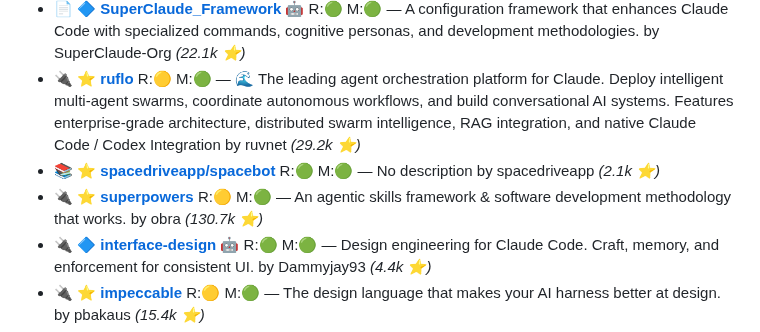
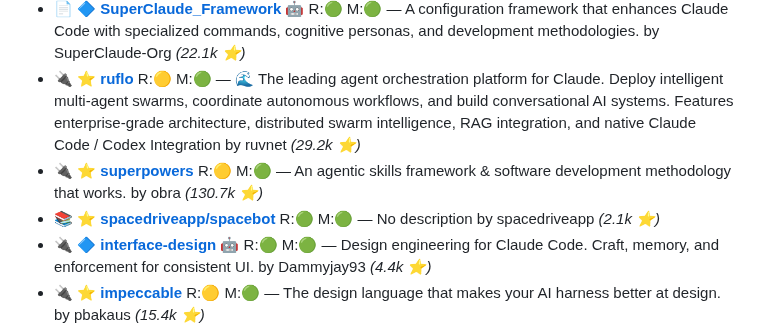
Before and after one commit to the911fund/skill-of-skills, a Markdown page: README.md, the part around one of its changes. Drawn GitHub-style.

Commit message:
Auto-update README.md with latest skills data

```diff
--- a/README.md
+++ b/README.md
@@ -384,8 +384,8 @@
 - 🔌 🔷 **[claude-code-templates](https://github.com/davila7/claude-code-templates)** 🤖 R:🟢 M:🟢 — CLI tool for configuring and monitoring Claude Code by davila7 *(24.0k ⭐)*
 - 📄 🔷 **[SuperClaude_Framework](https://github.com/SuperClaude-Org/SuperClaude_Framework)** 🤖 R:🟢 M:🟢 — A configuration framework that enhances Claude Code with specialized commands, cognitive personas, and development methodologies. by SuperClaude-Org *(22.1k ⭐)*
 - 🔌 ⭐ **[ruflo](https://github.com/ruvnet/ruflo)**  R:🟡 M:🟢 — 🌊 The leading agent orchestration platform for Claude. Deploy intelligent multi-agent swarms, coordinate autonomous workflows, and build conversational AI systems. Features    enterprise-grade architecture, distributed swarm intelligence, RAG integration, and native Claude Code / Codex Integration by ruvnet *(29.2k ⭐)*
+- 🔌 ⭐ **[superpowers](https://github.com/obra/superpowers)**  R:🟡 M:🟢 — An agentic skills framework & software development methodology that works. by obra *(130.7k ⭐)*
 - 📚 ⭐ **[spacedriveapp/spacebot](https://github.com/spacedriveapp/spacebot)**  R:🟢 M:🟢 — No description by spacedriveapp *(2.1k ⭐)*
-- 🔌 ⭐ **[superpowers](https://github.com/obra/superpowers)**  R:🟡 M:🟢 — An agentic skills framework & software development methodology that works. by obra *(130.7k ⭐)*
 - 🔌 🔷 **[interface-design](https://github.com/Dammyjay93/interface-design)** 🤖 R:🟢 M:🟢 — Design engineering for Claude Code. Craft, memory, and enforcement for consistent UI. by Dammyjay93 *(4.4k ⭐)*
 - 🔌 ⭐ **[impeccable](https://github.com/pbakaus/impeccable)**  R:🟡 M:🟢 — The design language that makes your AI harness better at design. by pbakaus *(15.4k ⭐)*
 - 📄 ⭐ **[claude-code-plugins-plus-skills](https://github.com/jeremylongshore/claude-code-plugins-plus-skills)** 🤖 R:🟢 M:🟢 — 270+ Claude Code plugins with 739 agent skills. Production orchestration patterns, interactive tutorials (11 Jupyter notebooks), and CCPI package manager. 4.13.0 by jeremylongshore *(1.8k ⭐)*
```
Also changed, not shown: other parts of README.md (+1 -1 lines).
